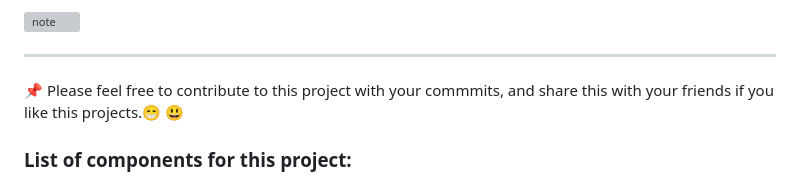
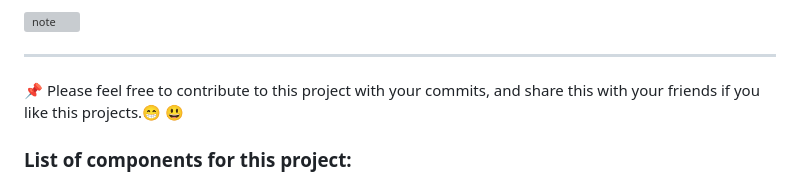
Before and after one commit to mhmdmhd6/Mac-OS-Desktop, a Markdown page: README.md, the part around the change. GitHub-like rendering; grey boxes are pictures that could not be loaded.

```diff
--- a/README.md
+++ b/README.md
@@ -67,7 +67,7 @@ An example of new icons those are added:
 
 <hr>
 
-📌 Please feel free to contribute to this project with your commmits, and share this with your friends if you like this projects.😁 😃
+📌 Please feel free to contribute to this project with your commits, and share this with your friends if you like this projects.😁 😃
 
 ### List of components for this project:
 > - [x] Navbar top
```
